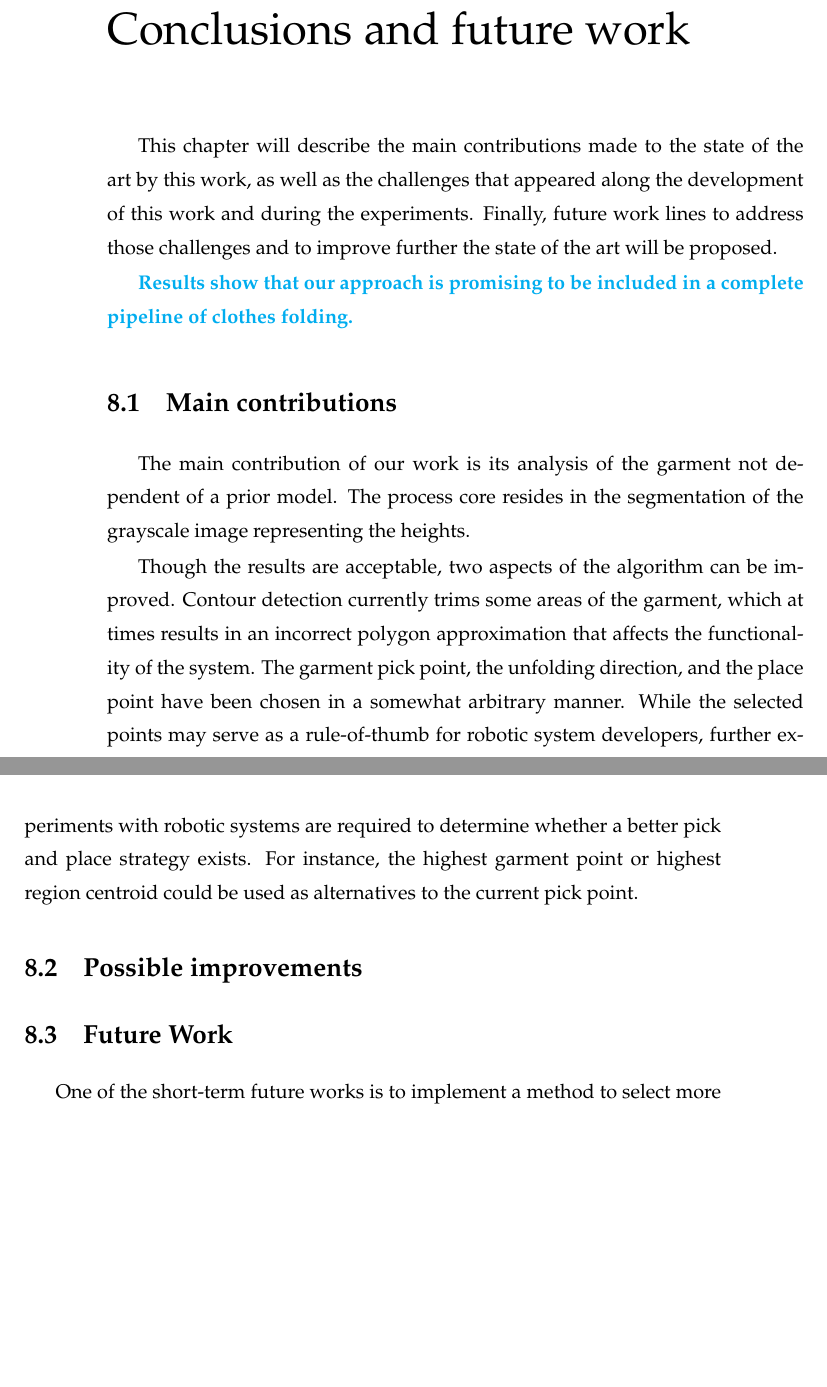
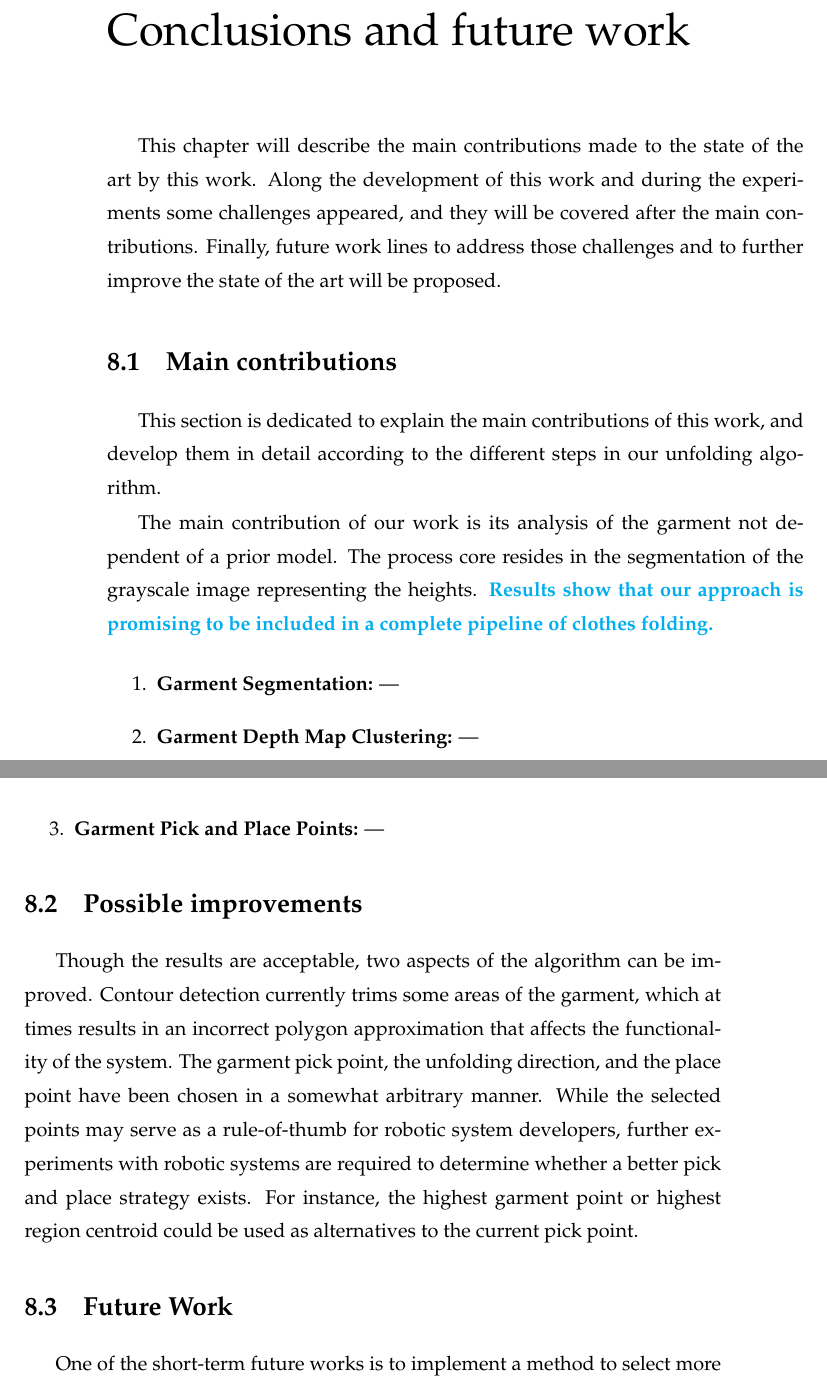
Before and after one commit to David-Estevez/master-thesis, a LaTeX thesis (master_thesis.tex, which reads conclusions_and_future_work.tex): two parts of pages 65 and 66 of 69, joined at a grey line, cut so that both start at the same text, the shorter picture padded with empty space. Compiled offline with pdfLaTeX.

Commit message:
Add main contributions

```diff
--- a/conclusions_and_future_work.tex
+++ b/conclusions_and_future_work.tex
@@ -1,16 +1,24 @@
 \chapter{Conclusions and future work}
 \label{conclusions_and_future_work}
 
-This chapter will describe the main contributions made to the state of the art by this work, as well as the challenges that appeared along the development of this work and during the experiments. Finally, future work lines to address those challenges and to improve further the state of the art will be proposed.
-
-\comment{Results show that our approach is promising to be included in a complete pipeline of clothes folding.}
+This chapter will describe the main contributions made to the state of the art by this work. Along the development of this work and during the experiments some challenges appeared, and they will be covered after the main contributions. Finally, future work lines to address those challenges and to  further improve the state of the art will be proposed.
 
 
 \section {Main contributions}
 \label{conclusions:contributions}
 
-The main contribution of our work is its analysis of the garment not dependent of a prior model. The process core resides in the segmentation of the grayscale image representing the heights.
+This section is dedicated to explain the main contributions of this work, and develop them in detail according to the different steps in our unfolding algorithm.
 
+The main contribution of our work is its analysis of the garment not dependent of a prior model. The process core resides in the segmentation of the grayscale image representing the heights. \comment{Results show that our approach is promising to be included in a complete pipeline of clothes folding.}
+
+\begin{enumerate}
+	\item \textbf{Garment Segmentation:} ---
+	\item \textbf{Garment Depth Map Clustering:} ---
+	\item \textbf{Garment Pick and Place Points:} ---
+\end{enumerate}
+
+\section {Possible improvements}
+\label{conclusions:improvements}
 Though the results are acceptable, two aspects of the algorithm can be improved.
 Contour detection currently trims some areas of the garment, which at times results in an incorrect polygon approximation that affects the functionality of the system.
 The garment pick point, the unfolding direction, and the place point have been chosen in a somewhat arbitrary manner. While the selected points may serve as a rule-of-thumb for robotic system developers, further experiments with robotic systems are required to determine whether a better pick and place strategy exists. For instance, the highest garment point or highest region centroid could be used as alternatives to the current pick point.
@@ -22,9 +30,6 @@ The garment pick point, the unfolding direction, and the place point have been c
 %- Forma de desdoblar
 %Other segmentation algorithms (such as Simple Linear Iterative Clustering) have been tested, with unsatisfactory results. However, we are confident that other segmentation algorithms may improve the results.
 
-\section {Possible improvements}
-\label{conclusions:improvements}
-
 \section{Future Work}
 \label{conclusions:future_work}
 One of the short-term future works is to implement a method to select more than one unfolding direction. Currently, the direction with the smallest bumpiness value is selected. In some cases, several directions share a very small value. This fact make us think that an interpolation between these directions may improve the final result.
```
